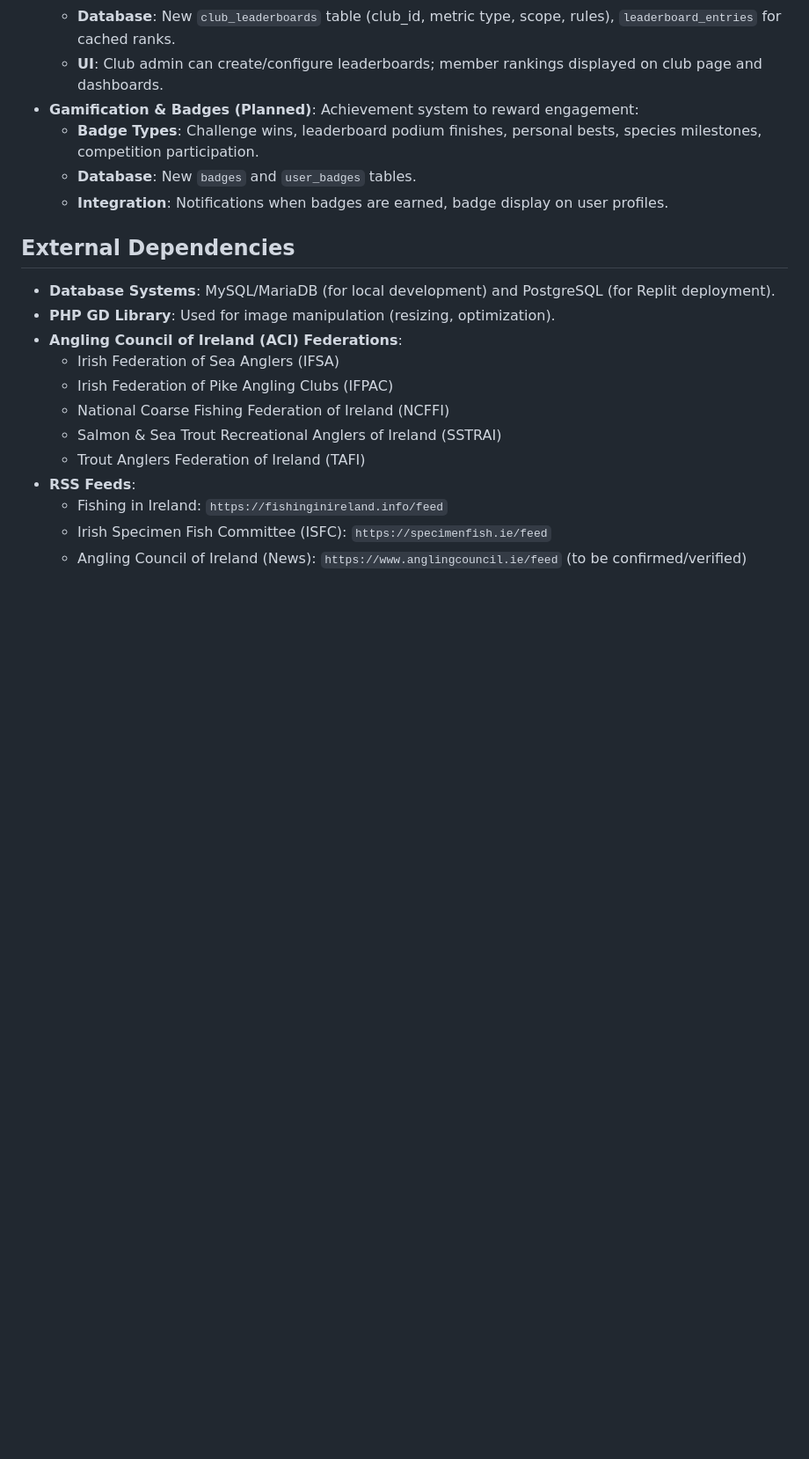
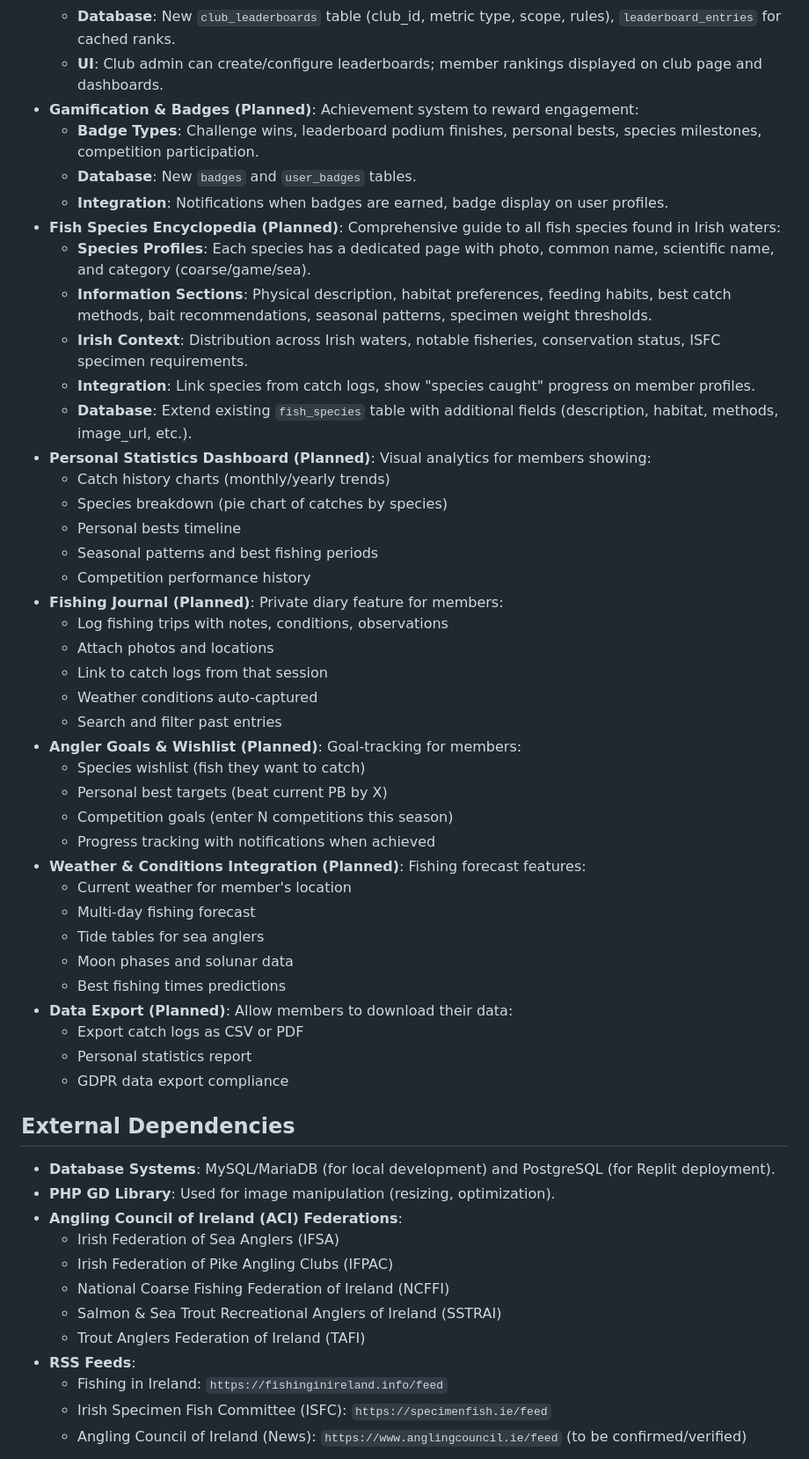
Before and after one commit to Kainitiative/angling-club-manager, a Markdown page: replit.md, the part around the change. Shown at 88% size. Rendered like a GitHub page; blank space fills up the shorter version.

Commit message:
Add comprehensive fish species guide and member statistics dashboard
Add planned features to replit.md: Fish Species Encyclopedia, Personal Statistics Dashboard, Fishing Journal, Angler Goals & Wishlist, Weather & Conditions Integration, and Data Export.

Replit-Commit-Author: Agent
Replit-Commit-Session-Id: 58adf6aa-5ae2-40fc-87e7-fc4317eb23ae
Replit-Commit-Checkpoint-Type: full_checkpoint
Replit-Commit-Event-Id: 74442864-f151-4dba-8186-0d875a42278d
Replit-Commit-Screenshot-Url: https://storage.googleapis.com/screenshot-production-us-central1/6ea58eb3-1b86-4cb1-a121-297f99a7e4e6/58adf6aa-5ae2-40fc-87e7-fc4317eb23ae/PMha3L2
Replit-Helium-Checkpoint-Created: true

```diff
--- a/replit.md
+++ b/replit.md
@@ -67,6 +67,39 @@ The UI/UX prioritizes a polished and responsive experience with subtle animation
     - **Badge Types**: Challenge wins, leaderboard podium finishes, personal bests, species milestones, competition participation.
     - **Database**: New `badges` and `user_badges` tables.
     - **Integration**: Notifications when badges are earned, badge display on user profiles.
+- **Fish Species Encyclopedia (Planned)**: Comprehensive guide to all fish species found in Irish waters:
+    - **Species Profiles**: Each species has a dedicated page with photo, common name, scientific name, and category (coarse/game/sea).
+    - **Information Sections**: Physical description, habitat preferences, feeding habits, best catch methods, bait recommendations, seasonal patterns, specimen weight thresholds.
+    - **Irish Context**: Distribution across Irish waters, notable fisheries, conservation status, ISFC specimen requirements.
+    - **Integration**: Link species from catch logs, show "species caught" progress on member profiles.
+    - **Database**: Extend existing `fish_species` table with additional fields (description, habitat, methods, image_url, etc.).
+- **Personal Statistics Dashboard (Planned)**: Visual analytics for members showing:
+    - Catch history charts (monthly/yearly trends)
+    - Species breakdown (pie chart of catches by species)
+    - Personal bests timeline
+    - Seasonal patterns and best fishing periods
+    - Competition performance history
+- **Fishing Journal (Planned)**: Private diary feature for members:
+    - Log fishing trips with notes, conditions, observations
+    - Attach photos and locations
+    - Link to catch logs from that session
+    - Weather conditions auto-captured
+    - Search and filter past entries
+- **Angler Goals & Wishlist (Planned)**: Goal-tracking for members:
+    - Species wishlist (fish they want to catch)
+    - Personal best targets (beat current PB by X)
+    - Competition goals (enter N competitions this season)
+    - Progress tracking with notifications when achieved
+- **Weather & Conditions Integration (Planned)**: Fishing forecast features:
+    - Current weather for member's location
+    - Multi-day fishing forecast
+    - Tide tables for sea anglers
+    - Moon phases and solunar data
+    - Best fishing times predictions
+- **Data Export (Planned)**: Allow members to download their data:
+    - Export catch logs as CSV or PDF
+    - Personal statistics report
+    - GDPR data export compliance
 
 ## External Dependencies
 - **Database Systems**: MySQL/MariaDB (for local development) and PostgreSQL (for Replit deployment).
```
